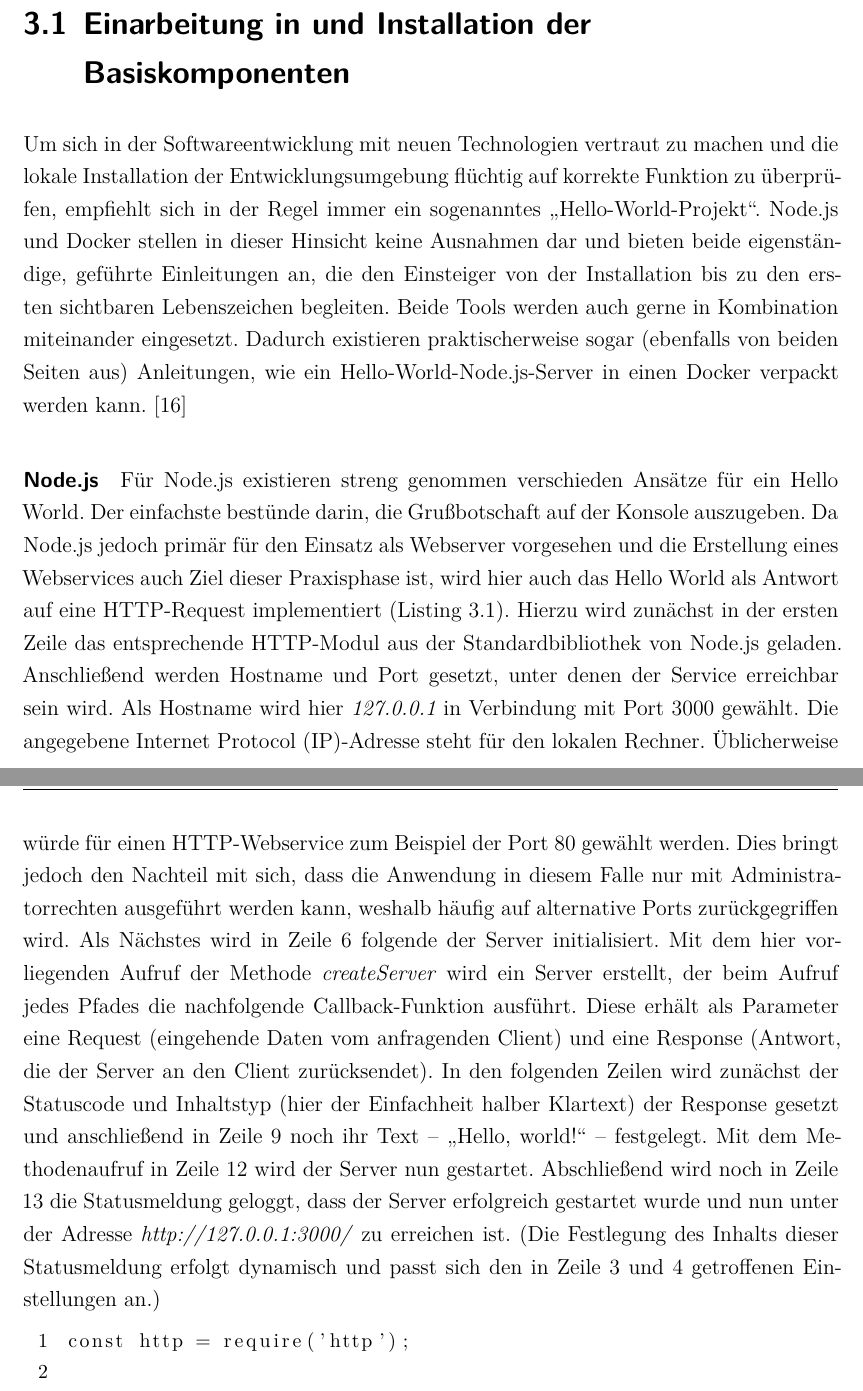
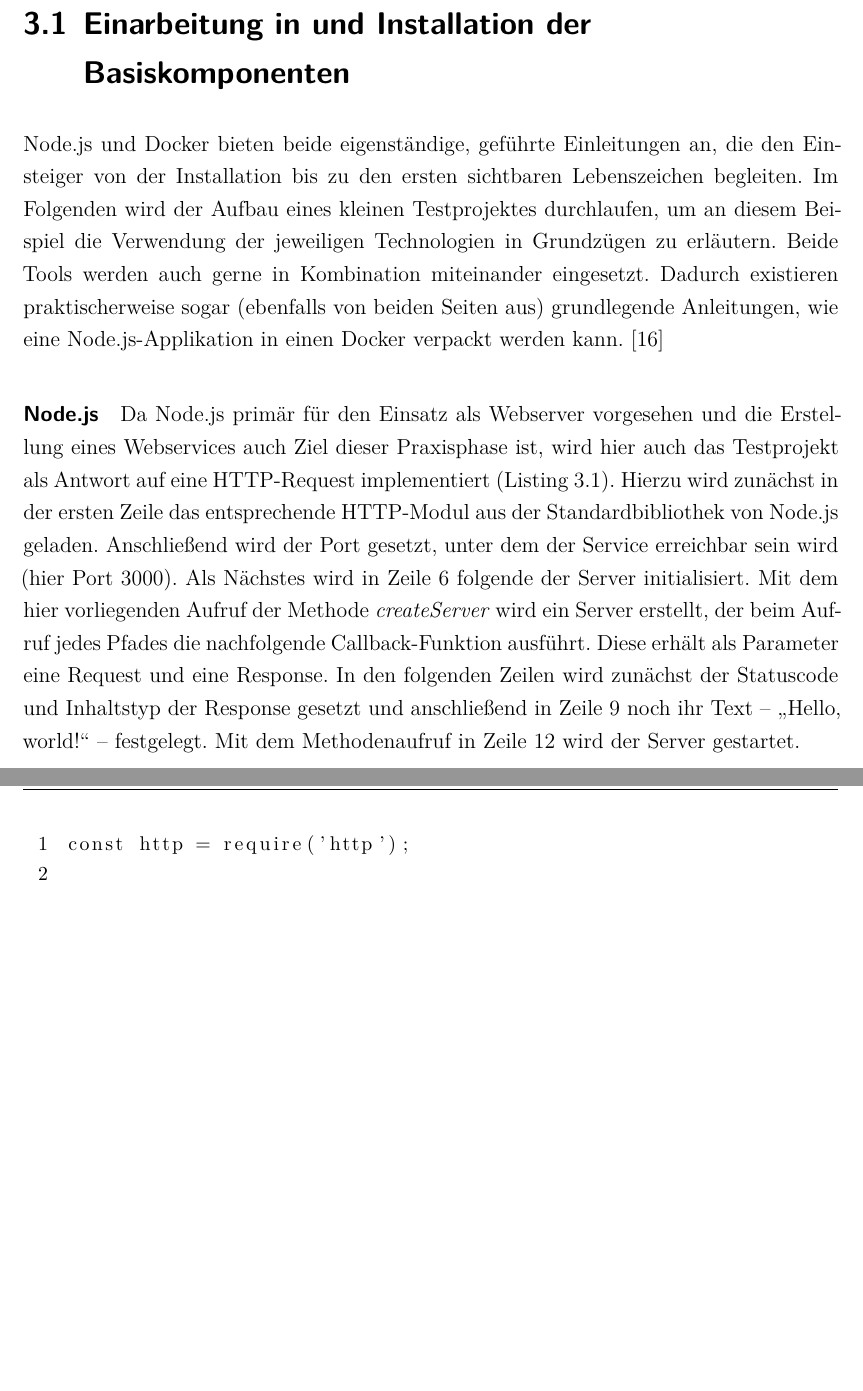
Before and after one commit to yschiebelhut/Praxis-1, a LaTeX document (Praxisbericht.tex, which reads Inhalt/04_Inhalt/03_vorbereitung.tex): two parts of pages 17 and 18 of 46, joined at a grey line, cut so that both start at the same text, the shorter picture padded with empty space. The pictures show the PDF file Praxisbericht.pdf that the author committed with the source.

Commit message:
shortened hello world and did some renaming

```diff
--- a/Inhalt/04_Inhalt/03_vorbereitung.tex
+++ b/Inhalt/04_Inhalt/03_vorbereitung.tex
@@ -7,25 +7,15 @@
 
 \section{Einarbeitung in und Installation der Basiskomponenten}
 \label{sec:einarbeitung}
-Um sich in der Softwareentwicklung mit neuen Technologien vertraut zu machen und die lokale Installation der Entwicklungsumgebung flüchtig auf korrekte Funktion zu überprüfen, empfiehlt sich in der Regel immer ein sogenanntes \enquote{Hello-World-Projekt}.
-Node.js und Docker stellen in dieser Hinsicht keine Ausnahmen dar und bieten beide eigenständige, geführte Einleitungen an, die den Einsteiger von der Installation bis zu den ersten sichtbaren Lebenszeichen begleiten.
+Node.js und Docker bieten beide eigenständige, geführte Einleitungen an, die den Einsteiger von der Installation bis zu den ersten sichtbaren Lebenszeichen begleiten.
+Im Folgenden wird der Aufbau eines kleinen Testprojektes durchlaufen, um an diesem Beispiel die Verwendung der jeweiligen Technologien in Grundzügen zu erläutern.
 Beide Tools werden auch gerne in Kombination miteinander eingesetzt.
-Dadurch existieren praktischerweise sogar (ebenfalls von beiden Seiten aus) Anleitungen, wie ein Hello-World-Node.js-Server in einen Docker verpackt werden kann.~\cite{docker-node-hello}
+Dadurch existieren praktischerweise sogar (ebenfalls von beiden Seiten aus) grundlegende Anleitungen, wie eine Node.js-Applikation in einen Docker verpackt werden kann.~\cite{docker-node-hello}
 
 \paragraph{Node.js}
-Für Node.js existieren streng genommen verschieden Ansätze für ein Hello World.
-Der einfachste bestünde darin, die Grußbotschaft auf der Konsole auszugeben.
-Da Node.js jedoch primär für den Einsatz als Webserver vorgesehen und die Erstellung eines Webservices auch Ziel dieser Praxisphase ist, wird hier auch das Hello World als Antwort auf eine \ac{HTTP}-Request implementiert (\autoref{code:hello-world.js}).
+Da Node.js primär für den Einsatz als Webserver vorgesehen und die Erstellung eines Webservices auch Ziel dieser Praxisphase ist, wird hier auch das Testprojekt als Antwort auf eine \ac{HTTP}-Request implementiert (\autoref{code:hello-world.js}).
 Hierzu wird zunächst in der ersten Zeile das entsprechende \ac{HTTP}-Modul aus der Standardbibliothek von Node.js geladen.
-Anschließend werden Hostname und Port gesetzt, unter denen der Service erreichbar sein wird.
-Als Hostname wird hier \emph{127.0.0.1} in Verbindung mit Port 3000 gewählt.
-Die angegebene \ac{IP}-Adresse steht für den lokalen Rechner.
-Üblicherweise würde für einen \ac{HTTP}-Webservice zum Beispiel der Port 80 gewählt werden.
-Dies bringt jedoch den Nachteil mit sich, dass die Anwendung in diesem Falle nur mit Administratorrechten ausgeführt werden kann, weshalb häufig auf alternative Ports zurückgegriffen wird.
+Anschließend wird der Port gesetzt, unter dem der Service erreichbar sein wird (hier Port 3000).
 Als Nächstes wird in Zeile 6 folgende der Server initialisiert.
 Mit dem hier vorliegenden Aufruf der Methode \emph{createServer} wird ein Server erstellt, der beim Aufruf jedes Pfades die nachfolgende Callback-Funktion ausführt.
-Diese erhält als Parameter eine Request (eingehende Daten vom anfragenden Client) und eine Response (Antwort, die der Server an den Client zurücksendet).
-In den folgenden Zeilen wird zunächst der Statuscode und Inhaltstyp (hier der Einfachheit halber Klartext) der Response gesetzt und anschließend in Zeile 9 noch ihr Text -- \enquote{Hello, world!} -- festgelegt.
-Mit dem Methodenaufruf in Zeile 12 wird der Server nun gestartet.
-Abschließend wird noch in Zeile 13 die Statusmeldung geloggt, dass der Server erfolgreich gestartet wurde und nun unter der Adresse \emph{http://127.0.0.1:3000/} zu erreichen ist.
-(Die Festlegung des Inhalts dieser Statusmeldung erfolgt dynamisch und passt sich den in Zeile 3 und 4 getroffenen Einstellungen an.)
+Diese erhält als Parameter eine Request und eine Response.
```
Also changed, not shown: Praxisbericht.pdf, Inhalt/04_Inhalt/03_vorbereitung.tex (10 more changed lines), 1 other file.
